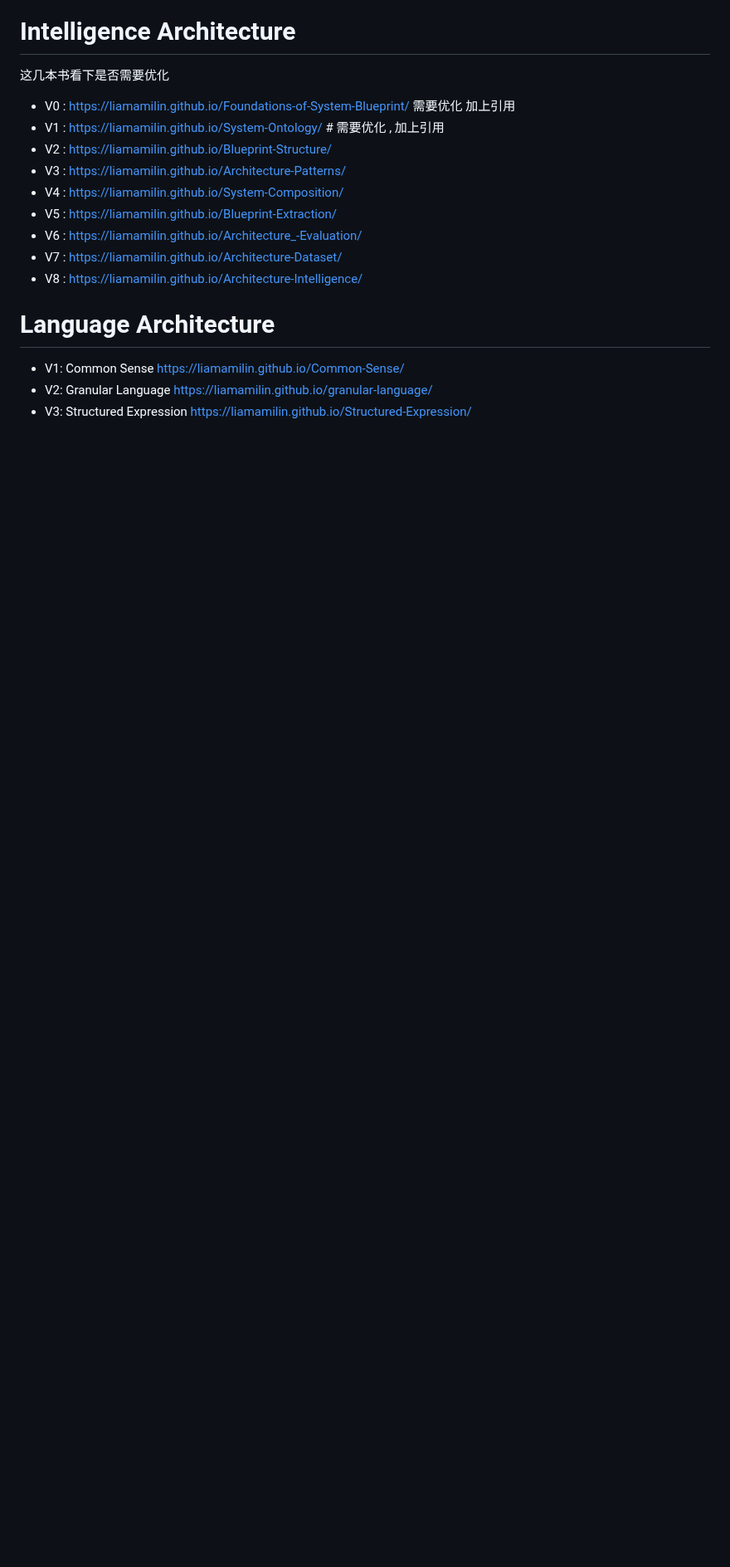
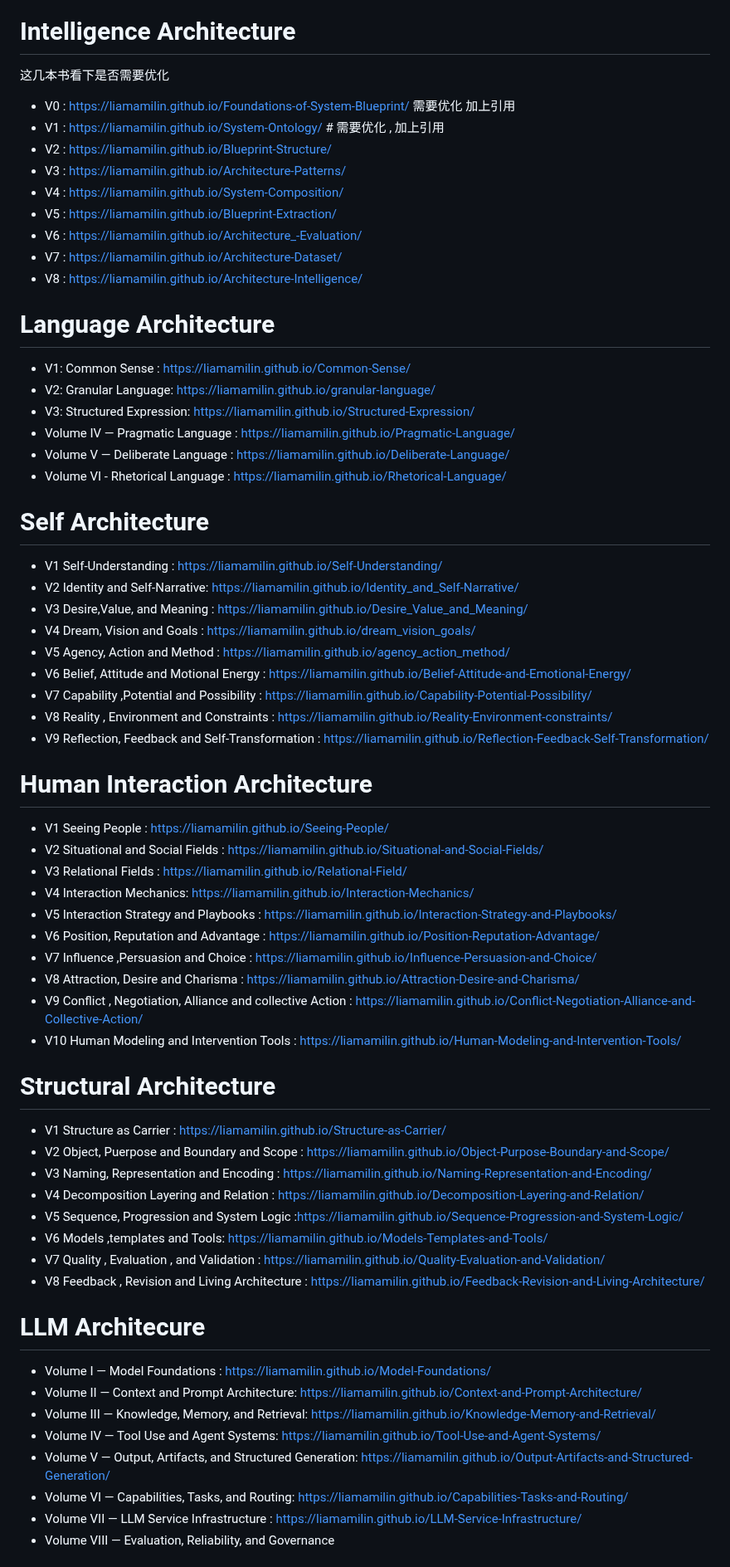
Before and after one commit to liamamilin/Some-Project, a Markdown page: 个人重要/****** 我的书.md, the part around one of its changes. Shown at 83% size. Drawn GitHub-style; blank space fills up the shorter version.

```diff
--- a/个人重要/****** 我的书.md
+++ b/个人重要/****** 我的书.md
@@ -144,6 +144,54 @@ LLM & agent
 
 # Language Architecture
 
-- V1: Common Sense https://liamamilin.github.io/Common-Sense/
-- V2: Granular Language https://liamamilin.github.io/granular-language/
-- V3: Structured Expression https://liamamilin.github.io/Structured-Expression/
+- V1: Common Sense : https://liamamilin.github.io/Common-Sense/
+- V2: Granular Language:  https://liamamilin.github.io/granular-language/
+- V3: Structured Expression:  https://liamamilin.github.io/Structured-Expression/
+- Volume IV — Pragmatic Language : https://liamamilin.github.io/Pragmatic-Language/
+- Volume V — Deliberate Language : https://liamamilin.github.io/Deliberate-Language/
+- Volume VI - Rhetorical Language : https://liamamilin.github.io/Rhetorical-Language/
+
+# Self Architecture
+- V1 Self-Understanding : https://liamamilin.github.io/Self-Understanding/
+- V2 Identity and Self-Narrative: https://liamamilin.github.io/Identity_and_Self-Narrative/
+- V3 Desire,Value, and Meaning : https://liamamilin.github.io/Desire_Value_and_Meaning/
+- V4 Dream, Vision and Goals : https://liamamilin.github.io/dream_vision_goals/
+- V5 Agency, Action and Method : https://liamamilin.github.io/agency_action_method/
+- V6 Belief, Attitude  and Motional Energy : https://liamamilin.github.io/Belief-Attitude-and-Emotional-Energy/
+- V7 Capability ,Potential and Possibility : https://liamamilin.github.io/Capability-Potential-Possibility/
+- V8 Reality , Environment and Constraints : https://liamamilin.github.io/Reality-Environment-constraints/
+- V9 Reflection, Feedback and Self-Transformation : https://liamamilin.github.io/Reflection-Feedback-Self-Transformation/
+
+
+ # Human Interaction Architecture
+ - V1 Seeing People : https://liamamilin.github.io/Seeing-People/
+ - V2 Situational and Social Fields : https://liamamilin.github.io/Situational-and-Social-Fields/
+ - V3 Relational Fields : https://liamamilin.github.io/Relational-Field/
+ - V4 Interaction Mechanics: https://liamamilin.github.io/Interaction-Mechanics/
+ - V5 Interaction Strategy and Playbooks : https://liamamilin.github.io/Interaction-Strategy-and-Playbooks/
+ - V6 Position, Reputation and Advantage : https://liamamilin.github.io/Position-Reputation-Advantage/
+ - V7 Influence ,Persuasion and Choice : https://liamamilin.github.io/Influence-Persuasion-and-Choice/
+ - V8 Attraction, Desire and Charisma : https://liamamilin.github.io/Attraction-Desire-and-Charisma/
+ - V9 Conflict , Negotiation, Alliance and collective Action : https://liamamilin.github.io/Conflict-Negotiation-Alliance-and-Collective-Action/
+ - V10 Human Modeling and Intervention Tools : https://liamamilin.github.io/Human-Modeling-and-Intervention-Tools/
+
+# Structural Architecture
+- V1 Structure as Carrier : https://liamamilin.github.io/Structure-as-Carrier/
+- V2 Object, Puerpose and Boundary and Scope : https://liamamilin.github.io/Object-Purpose-Boundary-and-Scope/
+- V3 Naming, Representation and Encoding : https://liamamilin.github.io/Naming-Representation-and-Encoding/
+- V4 Decomposition Layering and Relation : https://liamamilin.github.io/Decomposition-Layering-and-Relation/
+- V5 Sequence, Progression and System Logic :https://liamamilin.github.io/Sequence-Progression-and-System-Logic/
+- V6 Models ,templates and  Tools: https://liamamilin.github.io/Models-Templates-and-Tools/
+- V7 Quality , Evaluation , and Validation : https://liamamilin.github.io/Quality-Evaluation-and-Validation/
+- V8 Feedback , Revision and Living Architecture : https://liamamilin.github.io/Feedback-Revision-and-Living-Architecture/
+
+# LLM Architecure
+- Volume I — Model Foundations : https://liamamilin.github.io/Model-Foundations/
+- Volume II — Context and Prompt Architecture: https://liamamilin.github.io/Context-and-Prompt-Architecture/
+- Volume III — Knowledge, Memory, and Retrieval: https://liamamilin.github.io/Knowledge-Memory-and-Retrieval/
+- Volume IV — Tool Use and Agent Systems: https://liamamilin.github.io/Tool-Use-and-Agent-Systems/
+- Volume V — Output, Artifacts, and Structured Generation: https://liamamilin.github.io/Output-Artifacts-and-Structured-Generation/
+- Volume VI — Capabilities, Tasks, and Routing: https://liamamilin.github.io/Capabilities-Tasks-and-Routing/
+- Volume VII — LLM Service Infrastructure : https://liamamilin.github.io/LLM-Service-Infrastructure/
+- Volume VIII — Evaluation, Reliability, and Governance
+
```
Also changed, not shown: other parts of 个人重要/****** 我的书.md (+17 -2 lines).
